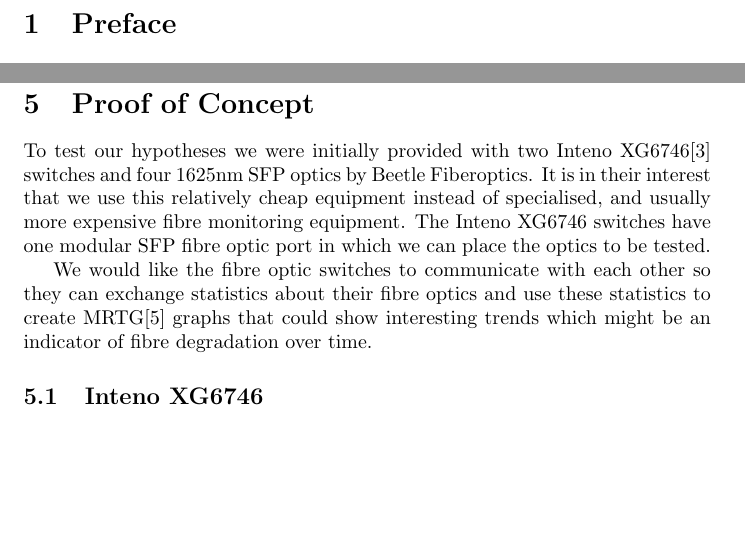
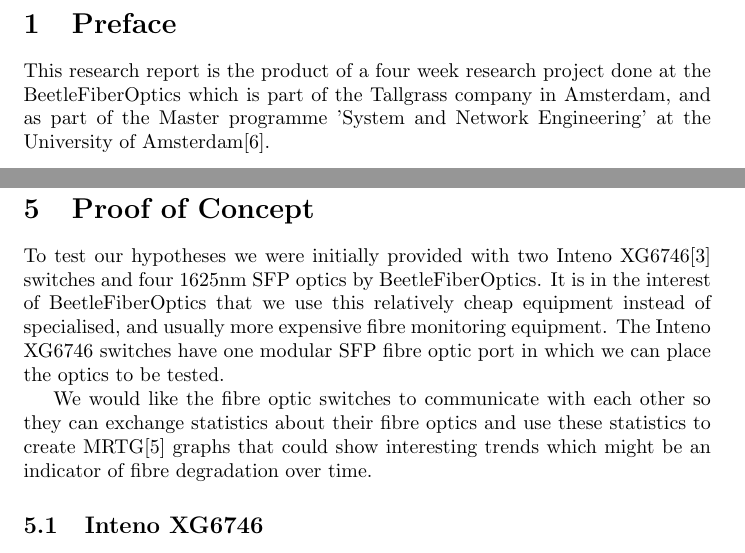
Before and after one commit to remydb/rp1, a LaTeX document (documentation/report.tex): two parts of pages 2 and 7 of 14, joined at a grey line, cut so that both start at the same text, the shorter picture padded with empty space. Compiled offline with pdfLaTeX.

Commit message:
jdjdjdj:wq

```diff
--- a/documentation/report.tex
+++ b/documentation/report.tex
@@ -3,6 +3,7 @@
 \usepackage{graphicx}
 \usepackage[utf8]{inputenc}
 \usepackage[english]{babel}
+\usepackage{url}
 
 \begin{document}
 
@@ -25,13 +26,14 @@
 \newpage
 
 \section{Preface}
+This research report is the product of a four week research project done at the BeetleFiberOptics which is part of the Tallgrass company in Amsterdam, and as part of the Master programme 'System and Network Engineering' at the University of Amsterdam\cite{uva:os3}.
+
 \newpage
 \section{Summary}
 \newpage
 \section{Research question}
 It is common practice today to use Wavelength Division Multiplexing, WDM, devices on network links to increase the total amount of bandwidth that a single optical network link can carry. The WDM accomplishes this by assigning each input data stream its own unique light wavelength channel, $\lambda$.
 Not every wavelength is suitable for heavy traffic usage because of the physical characteristics of these channels. Our hypothesis is that these channels could be used for lower speed applications such as monitoring and out of band management.
-
 To test our hypothesis we will look at the possibilities of the unused wavelengths outside of the Telecom spectrum.
 The main research question will be as follows:
 \begin{quote}
@@ -124,8 +126,8 @@
 
 \newpage
 \section{Proof of Concept}
-To test our hypotheses we were initially provided with two Inteno XG6746\cite{Inteno:XG6746} switches and four 1625nm SFP optics by Beetle Fiberoptics.
-It is in their interest that we use this relatively cheap equipment instead of specialised, and usually more expensive fibre monitoring equipment.
+To test our hypotheses we were initially provided with two Inteno XG6746\cite{Inteno:XG6746} switches and four 1625nm SFP optics by BeetleFiberOptics.
+It is in the interest of BeetleFiberOptics that we use this relatively cheap equipment instead of specialised, and usually more expensive fibre monitoring equipment.
 The Inteno XG6746 switches have one modular SFP fibre optic port in which we can place the optics to be tested.
 
 We would like the fibre optic switches to communicate with each other so they can exchange statistics about their fibre optics and use these statistics to create MRTG\cite{MRTG:MRTG} graphs that could show interesting trends which might be an indicator of fibre degradation over time.
```
